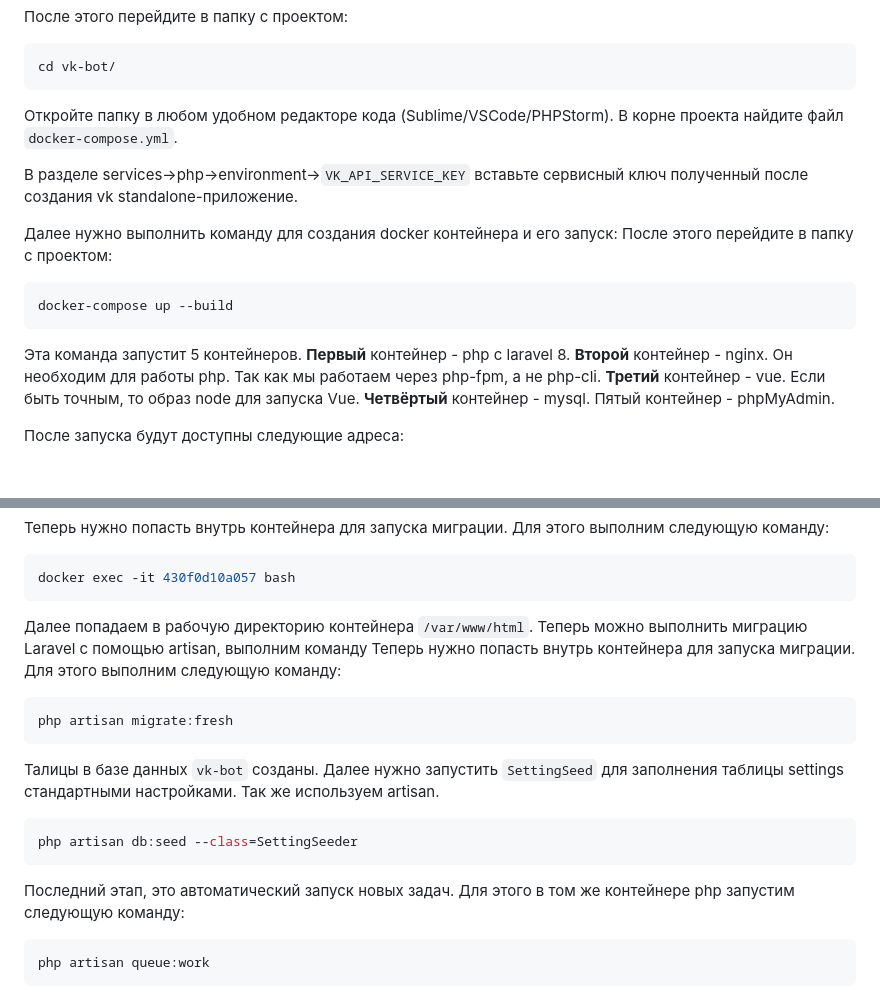
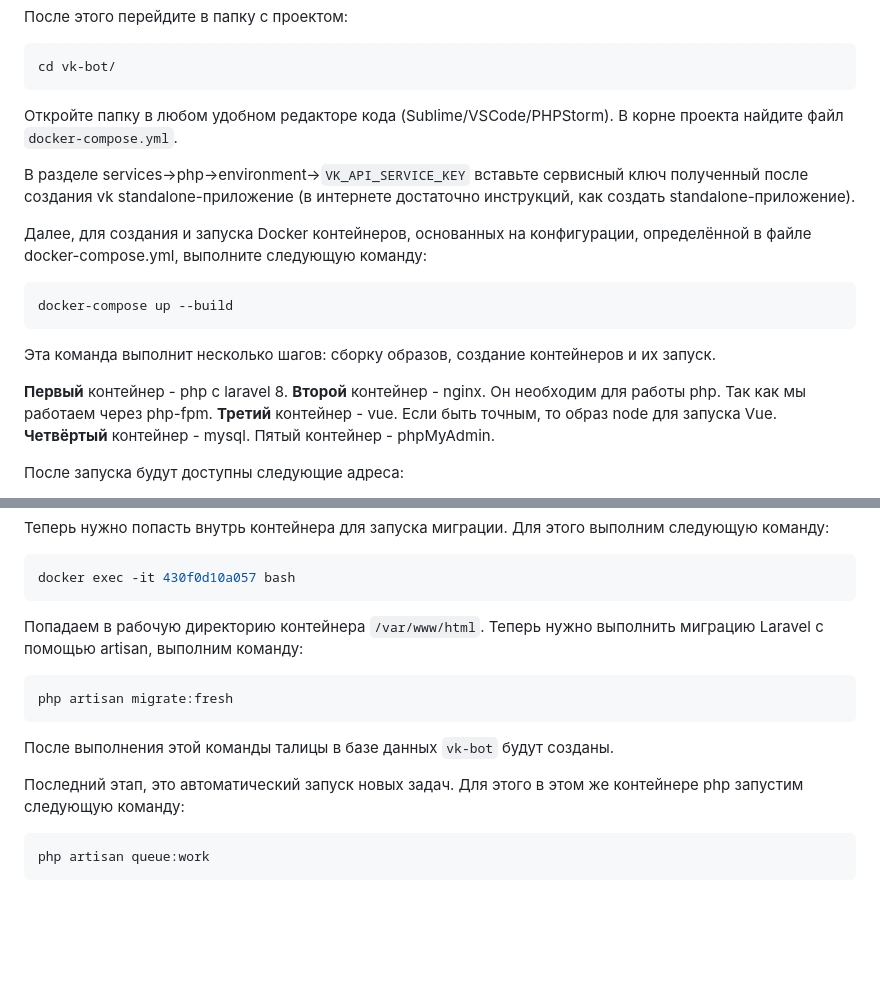
Before and after one commit to olegopro/vk-bot, a Markdown page: README.md, 2 parts joined by grey strips. Rendered like a GitHub page; blank space fills up the shorter version.

````diff
--- a/README.md
+++ b/README.md
@@ -27,15 +62,15 @@ cd vk-bot/
 ```
 Откройте папку в любом удобном редакторе кода (Sublime/VSCode/PHPStorm). В корне проекта найдите файл `docker-compose.yml`.
 
-В разделе services→php→environment→`VK_API_SERVICE_KEY` вставьте cервисный ключ полученный после создания vk standalone-приложение.
+В разделе services→php→environment→`VK_API_SERVICE_KEY` вставьте cервисный ключ полученный после создания vk standalone-приложение (в интернете достаточно инструкций, как создать standalone-приложение).
 
-Далее нужно выполнить команду для создания docker контейнера и его запуск:
-После этого перейдите в папку с проектом:
+Далее, для создания и запуска Docker контейнеров, основанных на конфигурации, определённой в файле docker-compose.yml, выполните следующую команду:
 ```bash
 docker-compose up --build
 ```
-Эта команда запустит 5 контейнеров.
-**Первый** контейнер - php с laravel 8. **Второй** контейнер - nginx. Он необходим для работы php. Так как мы работаем через php-fpm, а не php-cli. **Третий** контейнер - vue. Если быть точным, то образ node для запуска Vue. **Четвёртый** контейнер - mysql. Пятый контейнер - phpMyAdmin.
+Эта команда выполнит несколько шагов: сборку образов, создание контейнеров и их запуск.
+
+**Первый** контейнер - php с laravel 8. **Второй** контейнер - nginx. Он необходим для работы php. Так как мы работаем через php-fpm. **Третий** контейнер - vue. Если быть точным, то образ node для запуска Vue. **Четвёртый** контейнер - mysql. Пятый контейнер - phpMyAdmin.
 
 После запуска будут доступны следующие адреса:
 - [localhost:8181](http://localhost:8181) - phpMyAdmin
@@ -55,16 +90,13 @@ docker ps
 ```bash
 docker exec -it 430f0d10a057 bash
 ```
-Далее попадаем в рабочую директорию контейнера `/var/www/html`. Теперь можно выполнить миграцию Laravel с помощью artisan, выполним команду
-Теперь нужно попасть внутрь контейнера для запуска миграции. Для этого выполним следующую команду:
+Попадаем в рабочую директорию контейнера `/var/www/html`. Теперь нужно выполнить миграцию Laravel с помощью artisan, выполним команду:
 ```bash
 php artisan migrate:fresh
 ```
-Талицы в базе данных `vk-bot` созданы. Далее нужно запустить `SettingSeed` для заполнения таблицы settings стандартными настройками. Так же используем artisan.
-```bash
-php artisan db:seed --class=SettingSeeder
-```
-Последний этап, это автоматический запуск новых задач. Для этого в том же контейнере php запустим следующую команду:
+После выполнения этой команды талицы в базе данных `vk-bot` будут созданы.
+
+Последний этап, это автоматический запуск новых задач. Для этого в этом же контейнере php запустим следующую команду:
 ```bash
 php artisan queue:work
 ```
````
Also changed, not shown: other parts of README.md (+41 -6 lines).
